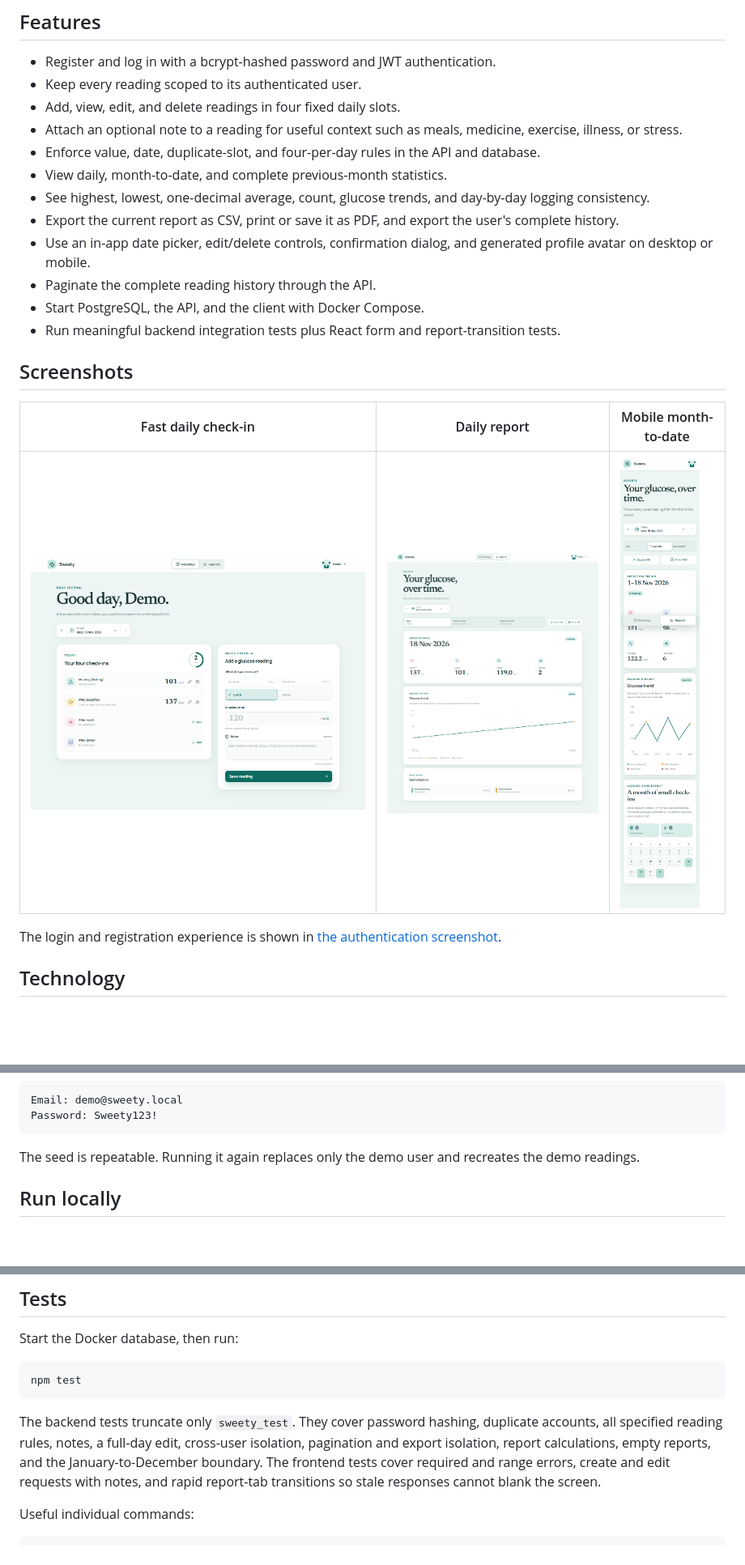
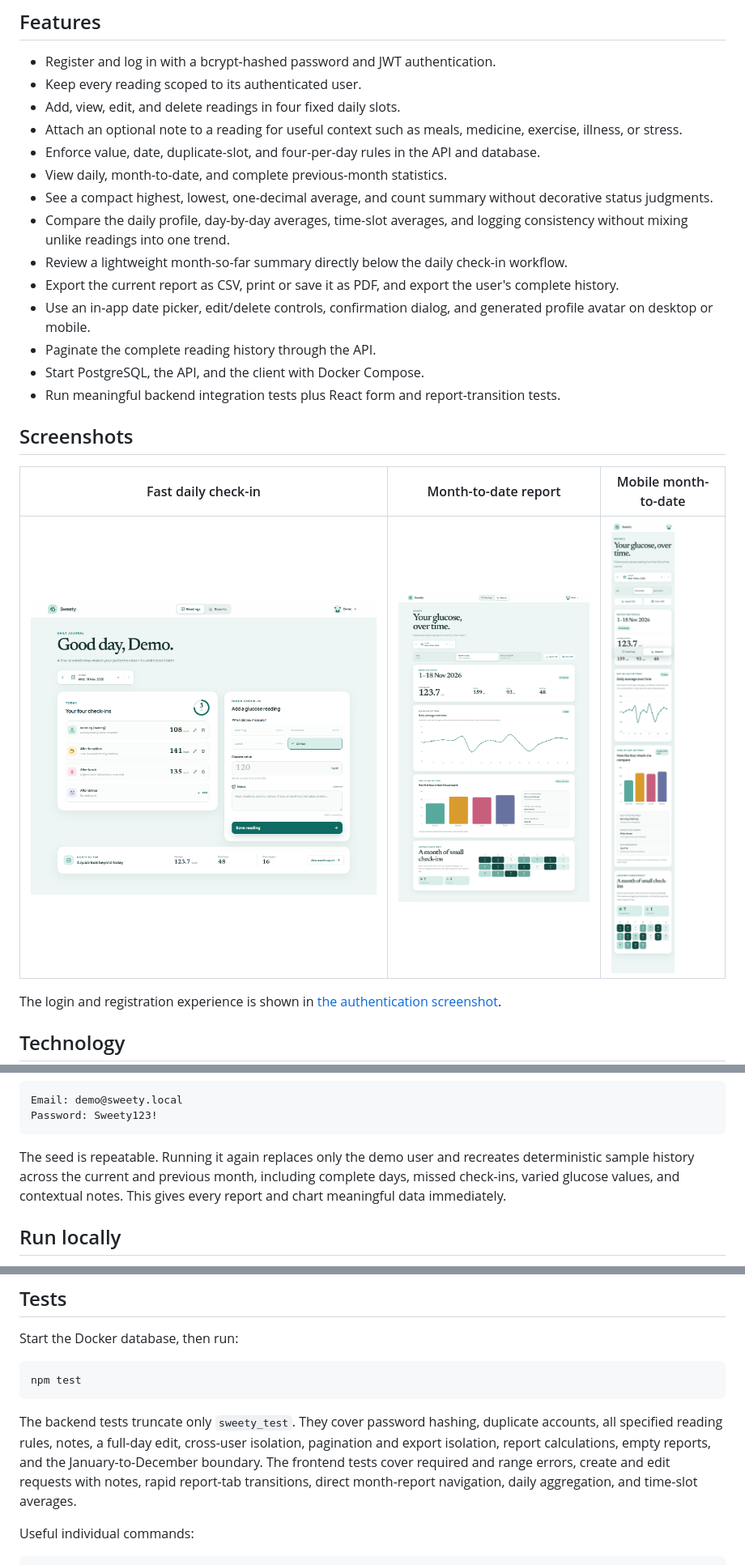
Before and after one commit to Jay0073/sweety-glucose-tracker, a Markdown page: README.md, 3 parts joined by grey strips. Shown at 81% size. GitHub-like rendering; pictures changed too: docs/screenshots/dashboard.png, docs/screenshots/mobile-reports.png, docs/screenshots/reports.png; blank space fills up the shorter version.

Commit message:
docs: show the richer reporting experience

````diff
--- a/README.md
+++ b/README.md
@@ -12,7 +12,9 @@ The mobile-friendly interface is designed for a short repeated task: the next em
 - Attach an optional note to a reading for useful context such as meals, medicine, exercise, illness, or stress.
 - Enforce value, date, duplicate-slot, and four-per-day rules in the API and database.
 - View daily, month-to-date, and complete previous-month statistics.
-- See highest, lowest, one-decimal average, count, glucose trends, and day-by-day logging consistency.
+- See a compact highest, lowest, one-decimal average, and count summary without decorative status judgments.
+- Compare the daily profile, day-by-day averages, time-slot averages, and logging consistency without mixing unlike readings into one trend.
+- Review a lightweight month-so-far summary directly below the daily check-in workflow.
 - Export the current report as CSV, print or save it as PDF, and export the user's complete history.
 - Use an in-app date picker, edit/delete controls, confirmation dialog, and generated profile avatar on desktop or mobile.
 - Paginate the complete reading history through the API.
@@ -21,5 +23,5 @@ The mobile-friendly interface is designed for a short repeated task: the next em
 
 ## Screenshots
 
-| Fast daily check-in | Daily report | Mobile month-to-date |
+| Fast daily check-in | Month-to-date report | Mobile month-to-date |
 |---|---|---|
@@ -66,7 +68,7 @@ Email: demo@sweety.local
 Password: Sweety123!
 ```
 
-The seed is repeatable. Running it again replaces only the demo user and recreates the demo readings.
+The seed is repeatable. Running it again replaces only the demo user and recreates deterministic sample history across the current and previous month, including complete days, missed check-ins, varied glucose values, and contextual notes. This gives every report and chart meaningful data immediately.
 
 ## Run locally
 
@@ -123,7 +125,7 @@ Start the Docker database, then run:
 npm test
 ```
 
-The backend tests truncate only `sweety_test`. They cover password hashing, duplicate accounts, all specified reading rules, notes, a full-day edit, cross-user isolation, pagination and export isolation, report calculations, empty reports, and the January-to-December boundary. The frontend tests cover required and range errors, create and edit requests with notes, and rapid report-tab transitions so stale responses cannot blank the screen.
+The backend tests truncate only `sweety_test`. They cover password hashing, duplicate accounts, all specified reading rules, notes, a full-day edit, cross-user isolation, pagination and export isolation, report calculations, empty reports, and the January-to-December boundary. The frontend tests cover required and range errors, create and edit requests with notes, rapid report-tab transitions, direct month-report navigation, daily aggregation, and time-slot averages.
 
 Useful individual commands:
 
````
Also changed, not shown: other parts of README.md (+1 -1 lines).
